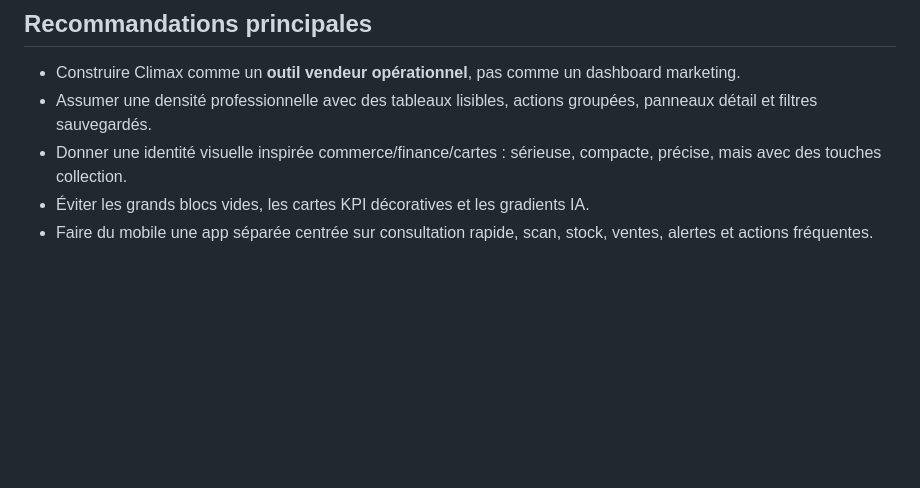
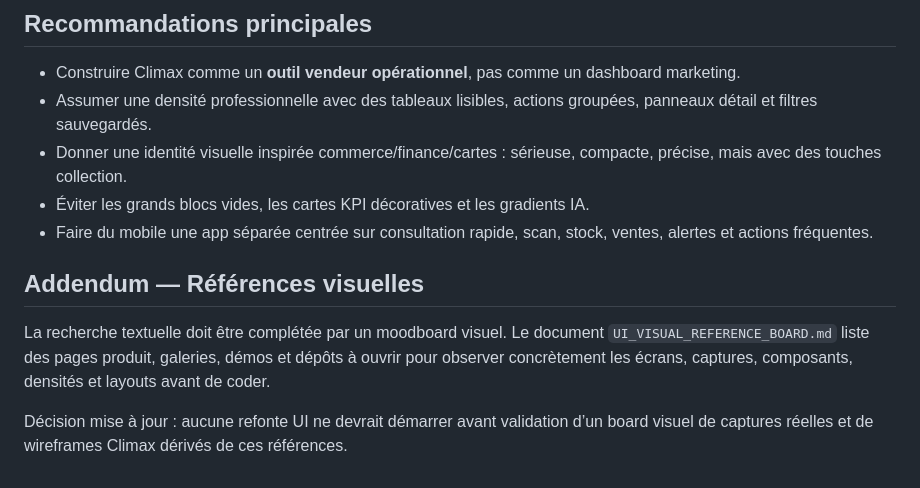
Before and after one commit to PapiCARUS/pokeclimaxxx, a Markdown page: UI_RESEARCH_MASTER.md, the part around the change. GitHub-like rendering; blank space fills up the shorter version.

```diff
--- a/UI_RESEARCH_MASTER.md
+++ b/UI_RESEARCH_MASTER.md
@@ -746,3 +746,9 @@ Distinction utilisée :
 - Donner une identité visuelle inspirée commerce/finance/cartes : sérieuse, compacte, précise, mais avec des touches collection.
 - Éviter les grands blocs vides, les cartes KPI décoratives et les gradients IA.
 - Faire du mobile une app séparée centrée sur consultation rapide, scan, stock, ventes, alertes et actions fréquentes.
+
+## Addendum — Références visuelles
+
+La recherche textuelle doit être complétée par un moodboard visuel. Le document `UI_VISUAL_REFERENCE_BOARD.md` liste des pages produit, galeries, démos et dépôts à ouvrir pour observer concrètement les écrans, captures, composants, densités et layouts avant de coder.
+
+Décision mise à jour : aucune refonte UI ne devrait démarrer avant validation d’un board visuel de captures réelles et de wireframes Climax dérivés de ces références.
```
Also changed, not shown: UI_RESEARCH_SUMMARY.md (+6 -0 lines), UI_VISUAL_REFERENCE_BOARD.md (added, +317 -0 lines).
